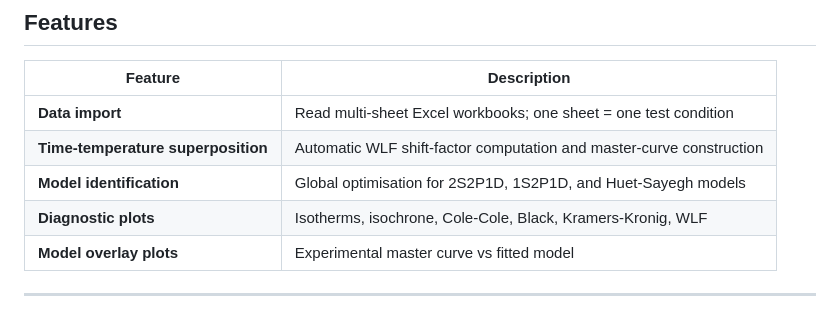
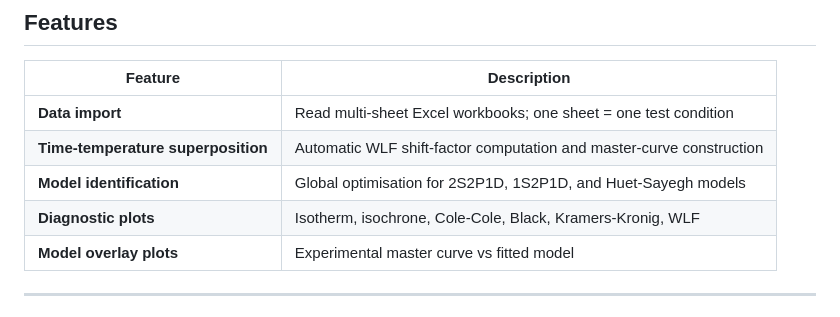
Before and after one commit to vmai92/ViscoAnalysis.jl, a Markdown page: docs/src/index.md, the part around the change. Rendered like a GitHub page.

```diff
--- a/docs/src/index.md
+++ b/docs/src/index.md
@@ -15,7 +15,7 @@ figures and rheological model parameters.
 | **Data import** | Read multi-sheet Excel workbooks; one sheet = one test condition |
 | **Time-temperature superposition** | Automatic WLF shift-factor computation and master-curve construction |
 | **Model identification** | Global optimisation for 2S2P1D, 1S2P1D, and Huet-Sayegh models |
-| **Diagnostic plots** | Isotherms, isochrone, Cole-Cole, Black, Kramers-Kronig, WLF |
+| **Diagnostic plots** | Isotherm, isochrone, Cole-Cole, Black, Kramers-Kronig, WLF |
 | **Model overlay plots** | Experimental master curve vs fitted model |
 
 ---
```
Also changed, not shown: 1 other file.
